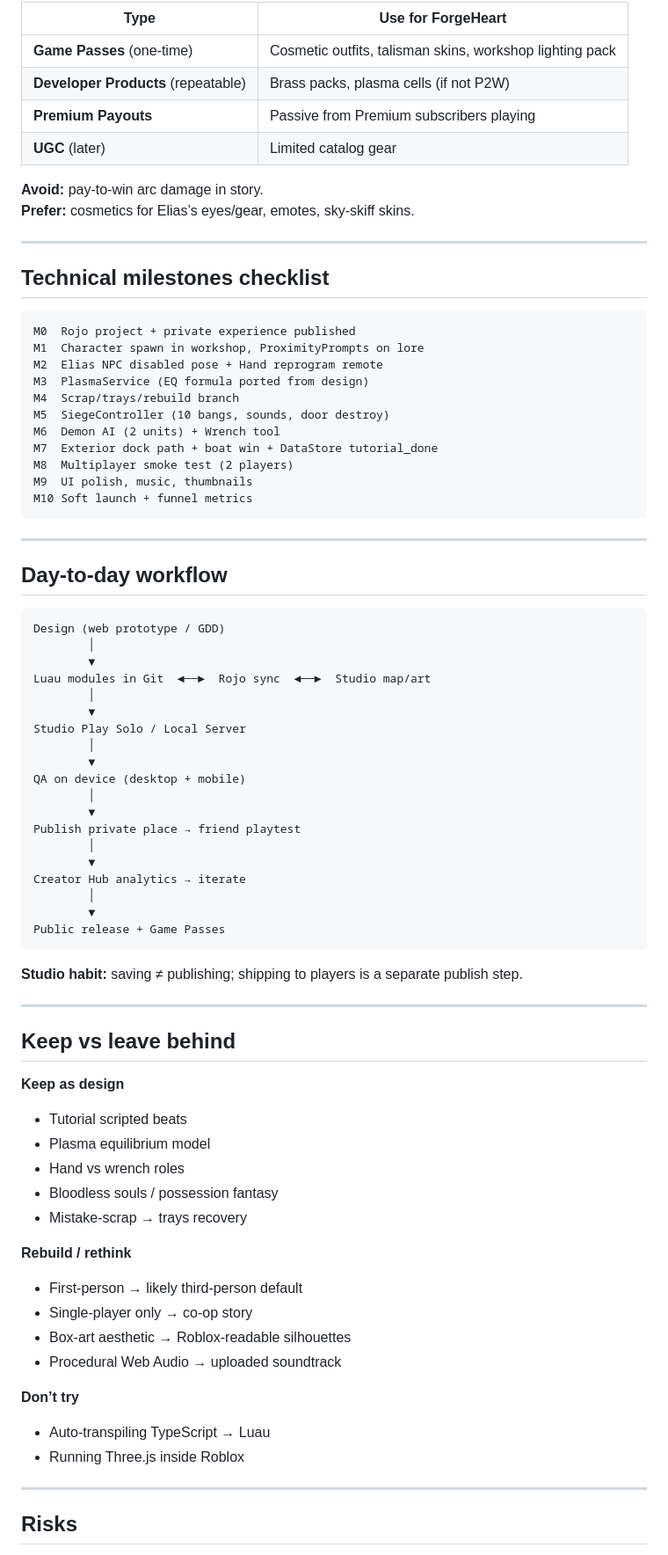
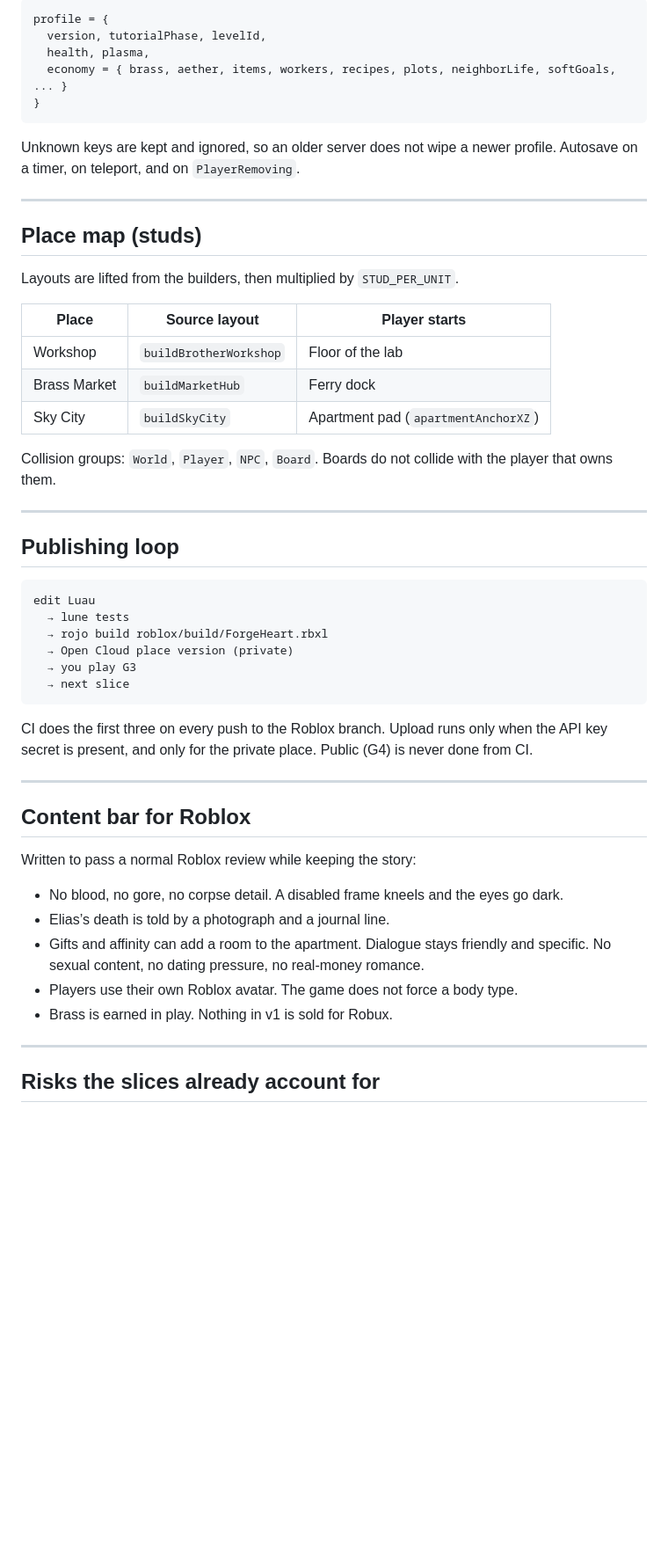
Before and after one commit to redpanda313/forgeheart, a Markdown page: docs/ROBLOX_PORT_PLAN.md, the part around one of its changes. Shown at 88% size. Rendered like a GitHub page; blank space fills up the shorter version.

````diff
--- a/docs/ROBLOX_PORT_PLAN.md
+++ b/docs/ROBLOX_PORT_PLAN.md
@@ -184,85 +238,56 @@ Keep story free; sell **convenience & expression**, not “win tutorial.”
 
-| Type | Use for ForgeHeart |
-|------|-------------------|
-| **Game Passes** (one-time) | Cosmetic outfits, talisman skins, workshop lighting pack |
-| **Developer Products** (repeatable) | Brass packs, plasma cells (if not P2W) |
-| **Premium Payouts** | Passive from Premium subscribers playing |
-| **UGC** (later) | Limited catalog gear |
+```
+profile = {
+  version, tutorialPhase, levelId,
+  health, plasma,
+  economy = { brass, aether, items, workers, recipes, plots, neighborLife, softGoals, ... }
+}
+```
 
-**Avoid:** pay-to-win arc damage in story.
-**Prefer:** cosmetics for Elias’s eyes/gear, emotes, sky-skiff skins.
+Unknown keys are kept and ignored, so an older server does not wipe a newer profile. Autosave on a timer, on teleport, and on `PlayerRemoving`.
 
 ---
 
-## Technical milestones checklist
+## Place map (studs)
 
-```
-M0  Rojo project + private experience published
-M1  Character spawn in workshop, ProximityPrompts on lore
-M2  Elias NPC disabled pose + Hand reprogram remote
-M3  PlasmaService (EQ formula ported from design)
-M4  Scrap/trays/rebuild branch
-M5  SiegeController (10 bangs, sounds, door destroy)
-M6  Demon AI (2 units) + Wrench tool
-M7  Exterior dock path + boat win + DataStore tutorial_done
-M8  Multiplayer smoke test (2 players)
-M9  UI polish, music, thumbnails
-M10 Soft launch + funnel metrics
-```
+Layouts are lifted from the builders, then multiplied by `STUD_PER_UNIT`.
+
+| Place | Source layout | Player starts |
+|-------|----------------|---------------|
+| Workshop | `buildBrotherWorkshop` | Floor of the lab |
+| Brass Market | `buildMarketHub` | Ferry dock |
+| Sky City | `buildSkyCity` | Apartment pad (`apartmentAnchorXZ`) |
+
+Collision groups: `World`, `Player`, `NPC`, `Board`. Boards do not collide with the player that owns them.
 
 ---
 
-## Day-to-day workflow
+## Publishing loop
 
 ```
-Design (web prototype / GDD)
-        │
-        ▼
-Luau modules in Git  ◄──►  Rojo sync  ◄──►  Studio map/art
-        │
-        ▼
-Studio Play Solo / Local Server
-        │
-        ▼
-QA on device (desktop + mobile)
-        │
-        ▼
-Publish private place → friend playtest
-        │
-        ▼
-Creator Hub analytics → iterate
-        │
-        ▼
-Public release + Game Passes
+edit Luau
+  → lune tests
+  → rojo build roblox/build/ForgeHeart.rbxl
+  → Open Cloud place version (private)
+  → you play G3
+  → next slice
 ```
 
-**Studio habit:** saving ≠ publishing; shipping to players is a separate publish step.
+CI does the first three on every push to the Roblox branch. Upload runs only when the API key secret is present, and only for the private place. Public (G4) is never done from CI.
 
 ---
 
-## Keep vs leave behind
+## Content bar for Roblox
 
-**Keep as design**
+Written to pass a normal Roblox review while keeping the story:
 
-- Tutorial scripted beats
-- Plasma equilibrium model
-- Hand vs wrench roles
-- Bloodless souls / possession fantasy
-- Mistake-scrap → trays recovery
-
-**Rebuild / rethink**
-
-- First-person → likely third-person default
-- Single-player only → co-op story
-- Box-art aesthetic → Roblox-readable silhouettes
-- Procedural Web Audio → uploaded soundtrack
-
-**Don’t try**
-
-- Auto-transpiling TypeScript → Luau
-- Running Three.js inside Roblox
+- No blood, no gore, no corpse detail. A disabled frame kneels and the eyes go dark.
+- Elias’s death is told by a photograph and a journal line.
+- Gifts and affinity can add a room to the apartment. Dialogue stays friendly and specific. No sexual content, no dating pressure, no real-money romance.
+- Players use their own Roblox avatar. The game does not force a body type.
+- Brass is earned in play. Nothing in v1 is sold for Robux.
 
 ---
 
-## Risks
+## Risks the slices already account for
 
````
Also changed, not shown: other parts of docs/ROBLOX_PORT_PLAN.md (+201 -181 lines).
